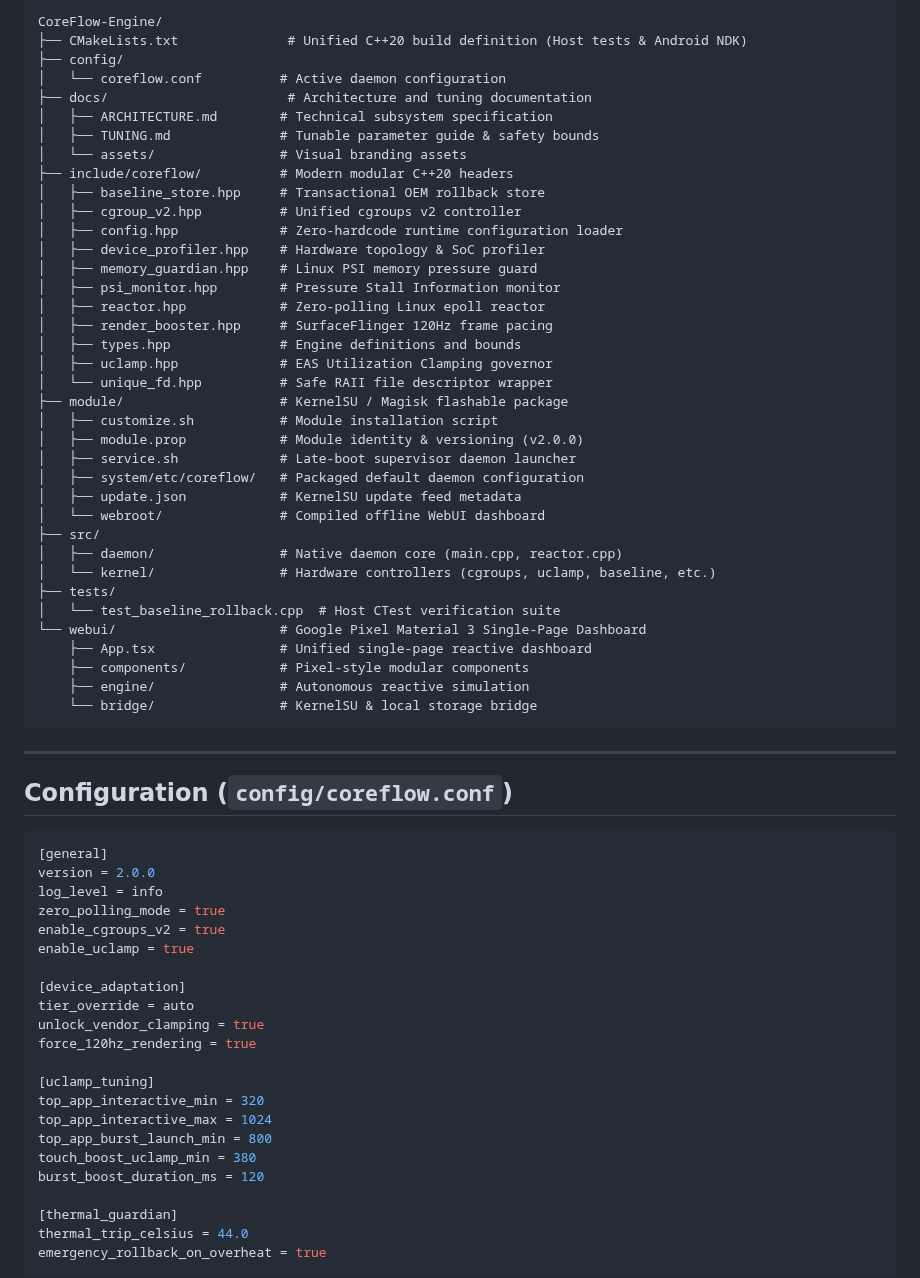
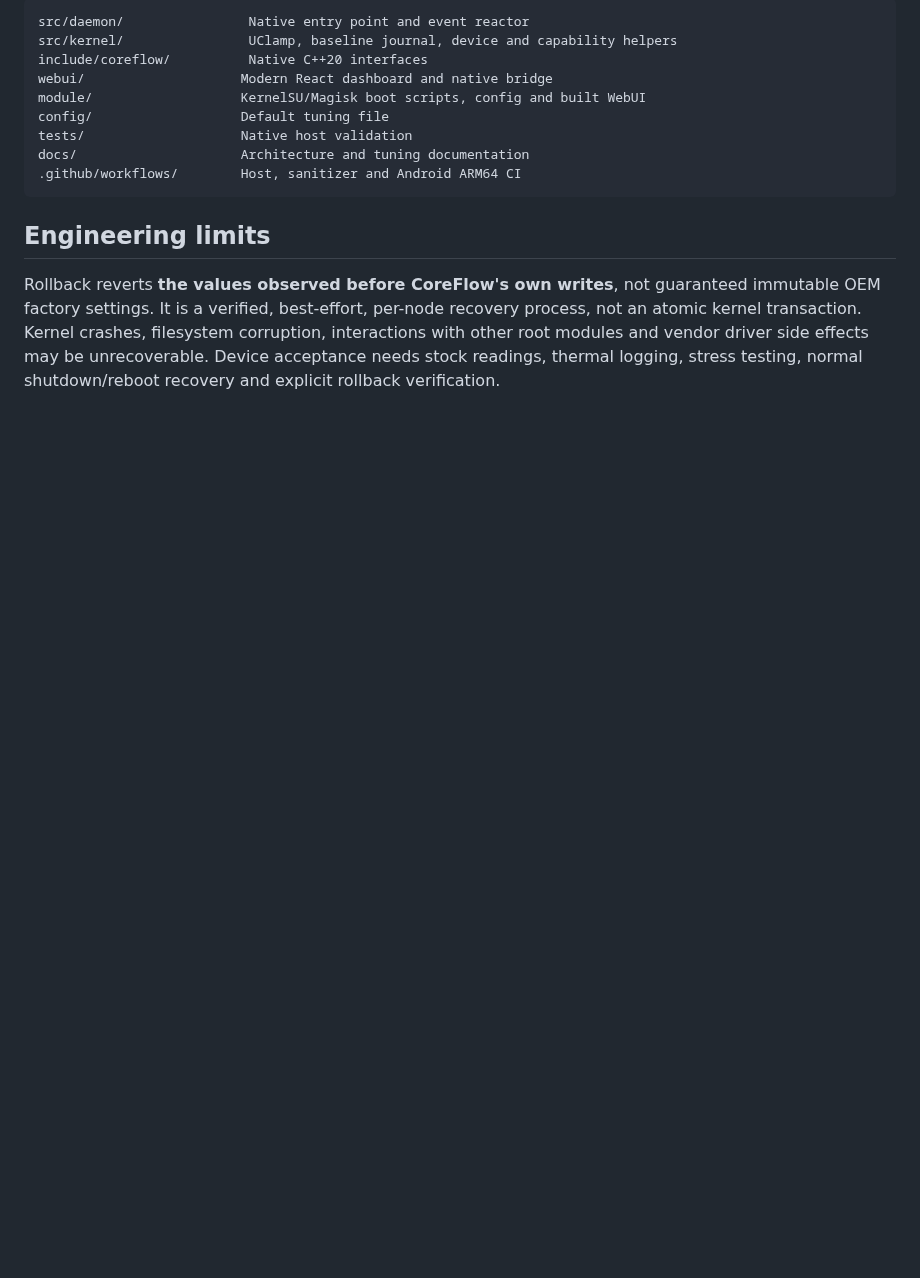
Before and after one commit to mystivara-creator/CoreFlow-Engine, a Markdown page: README.md, the part around one of its changes. Rendered like a GitHub page; blank space fills up the shorter version.

Commit message:
docs: replace inaccurate v2 feature promises with implementation guide

````diff
--- a/README.md
+++ b/README.md
@@ -48,70 +42,17 @@ CoreFlow Engine v2.0 represents a total architectural restructuring that elimina
 
 ```
-CoreFlow-Engine/
-├── CMakeLists.txt              # Unified C++20 build definition (Host tests & Android NDK)
-├── config/
-│   └── coreflow.conf          # Active daemon configuration
-├── docs/                       # Architecture and tuning documentation
-│   ├── ARCHITECTURE.md        # Technical subsystem specification
-│   ├── TUNING.md              # Tunable parameter guide & safety bounds
-│   └── assets/                # Visual branding assets
-├── include/coreflow/          # Modern modular C++20 headers
-│   ├── baseline_store.hpp     # Transactional OEM rollback store
-│   ├── cgroup_v2.hpp          # Unified cgroups v2 controller
-│   ├── config.hpp             # Zero-hardcode runtime configuration loader
-│   ├── device_profiler.hpp    # Hardware topology & SoC profiler
-│   ├── memory_guardian.hpp    # Linux PSI memory pressure guard
-│   ├── psi_monitor.hpp        # Pressure Stall Information monitor
-│   ├── reactor.hpp            # Zero-polling Linux epoll reactor
-│   ├── render_booster.hpp     # SurfaceFlinger 120Hz frame pacing
-│   ├── types.hpp              # Engine definitions and bounds
-│   ├── uclamp.hpp             # EAS Utilization Clamping governor
-│   └── unique_fd.hpp          # Safe RAII file descriptor wrapper
-├── module/                    # KernelSU / Magisk flashable package
-│   ├── customize.sh           # Module installation script
-│   ├── module.prop            # Module identity & versioning (v2.0.0)
-│   ├── service.sh             # Late-boot supervisor daemon launcher
-│   ├── system/etc/coreflow/   # Packaged default daemon configuration
-│   ├── update.json            # KernelSU update feed metadata
-│   └── webroot/               # Compiled offline WebUI dashboard
-├── src/
-│   ├── daemon/                # Native daemon core (main.cpp, reactor.cpp)
-│   └── kernel/                # Hardware controllers (cgroups, uclamp, baseline, etc.)
-├── tests/
-│   └── test_baseline_rollback.cpp  # Host CTest verification suite
-└── webui/                     # Google Pixel Material 3 Single-Page Dashboard
-    ├── App.tsx                # Unified single-page reactive dashboard
-    ├── components/            # Pixel-style modular components
-    ├── engine/                # Autonomous reactive simulation
-    └── bridge/                # KernelSU & local storage bridge
+src/daemon/                Native entry point and event reactor
+src/kernel/                UClamp, baseline journal, device and capability helpers
+include/coreflow/          Native C++20 interfaces
+webui/                    Modern React dashboard and native bridge
+module/                   KernelSU/Magisk boot scripts, config and built WebUI
+config/                   Default tuning file
+tests/                    Native host validation
+docs/                     Architecture and tuning documentation
+.github/workflows/        Host, sanitizer and Android ARM64 CI
 ```
 
----
+## Engineering limits
 
-## Configuration (`config/coreflow.conf`)
+Rollback reverts **the values observed before CoreFlow's own writes**, not guaranteed immutable OEM factory settings. It is a verified, best-effort, per-node recovery process, not an atomic kernel transaction. Kernel crashes, filesystem corruption, interactions with other root modules and vendor driver side effects may be unrecoverable. Device acceptance needs stock readings, thermal logging, stress testing, normal shutdown/reboot recovery and explicit rollback verification.
 
-```ini
-[general]
-version = 2.0.0
-log_level = info
-zero_polling_mode = true
-enable_cgroups_v2 = true
-enable_uclamp = true
-
-[device_adaptation]
-tier_override = auto
-unlock_vendor_clamping = true
-force_120hz_rendering = true
-
-[uclamp_tuning]
-top_app_interactive_min = 320
-top_app_interactive_max = 1024
-top_app_burst_launch_min = 800
-touch_boost_uclamp_min = 380
-burst_boost_duration_ms = 120
-
-[thermal_guardian]
-thermal_trip_celsius = 44.0
-emergency_rollback_on_overheat = true
-```
-
````
Also changed, not shown: other parts of README.md (+29 -63 lines).
